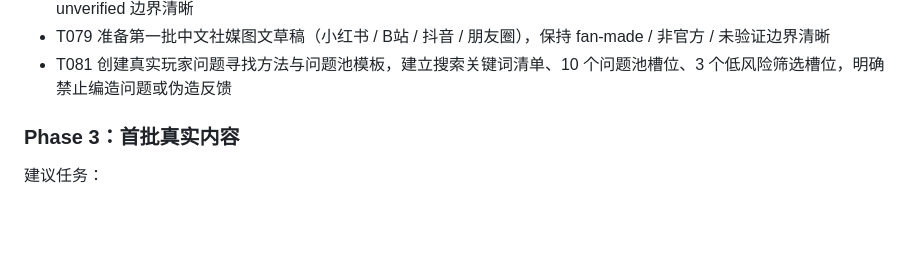
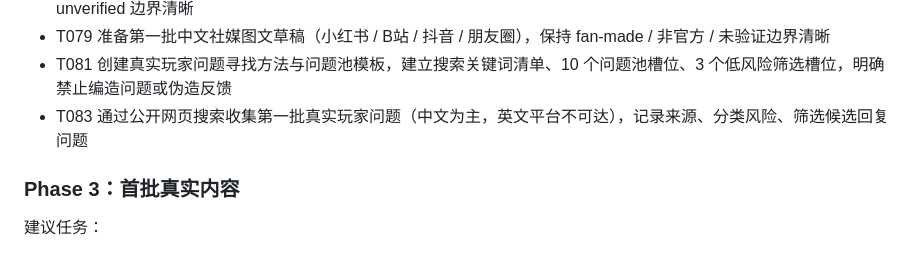
Before and after one commit to yyd841122/heartopia-cozy-guide, a Markdown page: docs/mvp-stage-summary-and-next-roadmap.md, the part around the change. Drawn GitHub-style; blank space fills up the shorter version.

```diff
--- a/docs/mvp-stage-summary-and-next-roadmap.md
+++ b/docs/mvp-stage-summary-and-next-roadmap.md
@@ -138,6 +138,7 @@ Traffic acquisition is now a core priority. After SEO Phase 1 and data governanc
 - T077 准备第一批 Reddit / Discord 英文回复草稿，优先回答真实玩家问题，仅在必要时附链接，保持 fan-made / unverified 边界清晰
 - T079 准备第一批中文社媒图文草稿（小红书 / B站 / 抖音 / 朋友圈），保持 fan-made / 非官方 / 未验证边界清晰
 - T081 创建真实玩家问题寻找方法与问题池模板，建立搜索关键词清单、10 个问题池槽位、3 个低风险筛选槽位，明确禁止编造问题或伪造反馈
+- T083 通过公开网页搜索收集第一批真实玩家问题（中文为主，英文平台不可达），记录来源、分类风险、筛选候选回复问题
 
 ### Phase 3：首批真实内容
 
```
Also changed, not shown: README.md (+2 -0 lines), docs/real-player-questions-collected-batch-1.md (added, +99 -0 lines).
